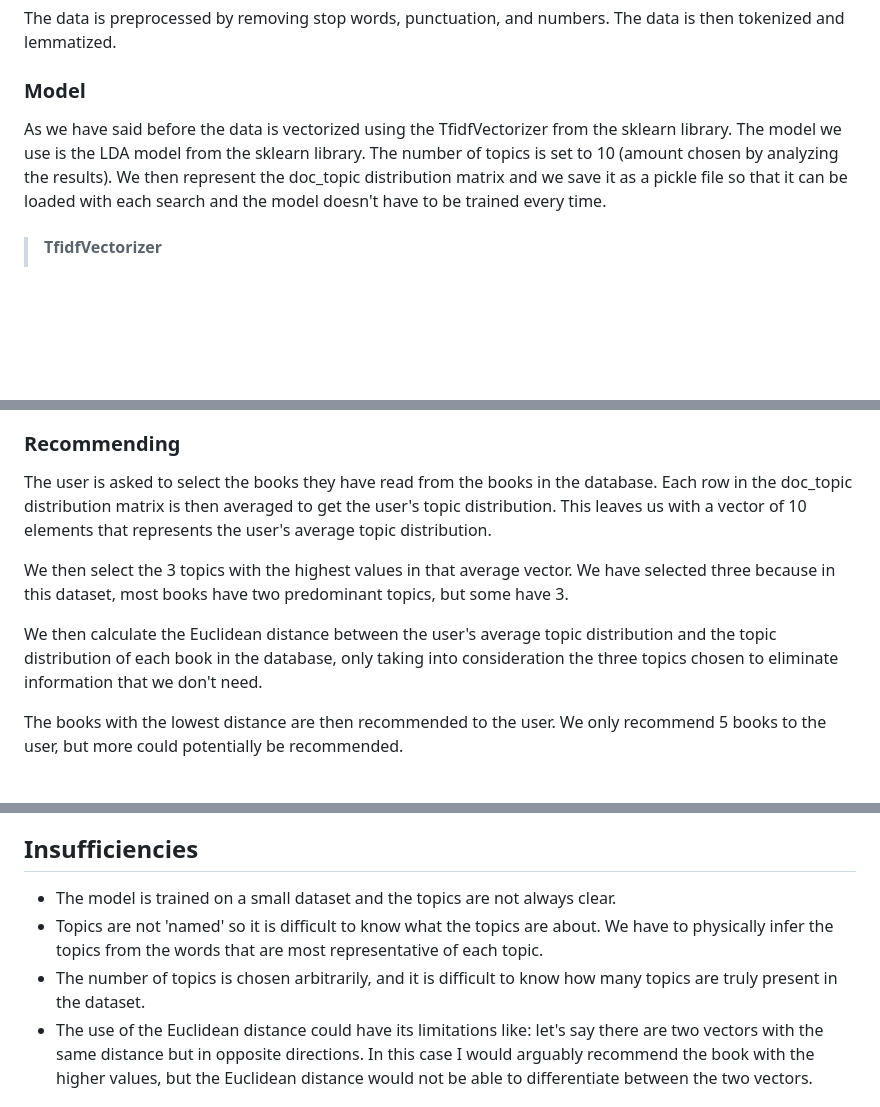
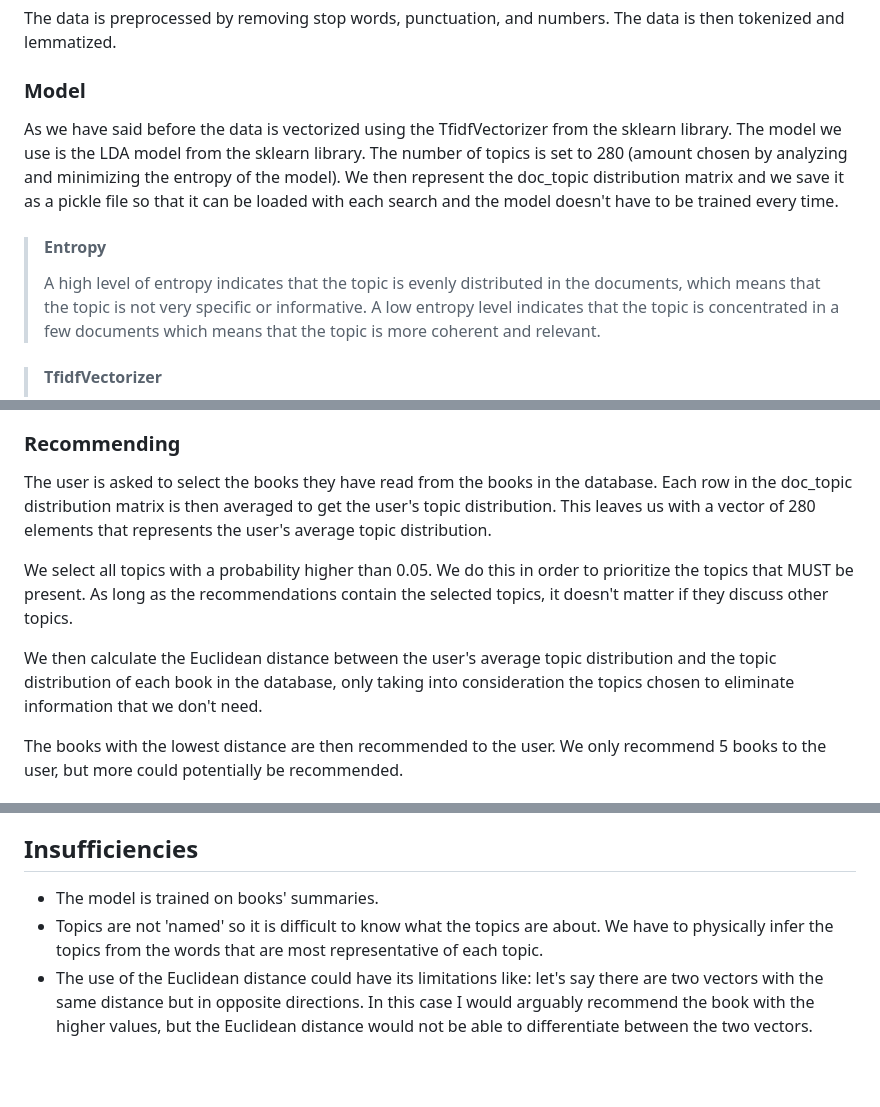
Before and after one commit to karendcl/recommend-books, a Markdown page: Readme.md, 3 parts joined by grey strips. GitHub-like rendering; blank space fills up the shorter version.

Commit message:
updating documentation

```diff
--- a/Readme.md
+++ b/Readme.md
@@ -52,9 +52,13 @@ lemmatized.
 
 ### Model
 As we have said before the data is vectorized using the TfidfVectorizer from the sklearn library.
-The model we use is the LDA model from the sklearn library. The number of topics is set to 10
-(amount chosen by analyzing the results).
+The model we use is the LDA model from the sklearn library. The number of topics is set to 280
+(amount chosen by analyzing and minimizing the entropy of the model).
 We then represent the doc_topic distribution matrix and we save it as a pickle file so that it can be loaded with each search and the model doesn't have to be trained every time.
+
+> #### Entropy
+> A high level of entropy indicates that the topic is evenly distributed in the documents, which means that the topic is not very specific or informative.
+> A low entropy level indicates that the topic is concentrated in a few documents which means that the topic is more coherent and relevant.
 
 > #### TfidfVectorizer
 > TfidfVectorizer is a method that transforms text to feature vectors.
@@ -68,11 +72,11 @@ We then represent the doc_topic distribution matrix and we save it as a pickle f
 ### Recommending
 The user is asked to select the books they have read from the books in the database.
 Each row in the doc_topic distribution matrix is then averaged to get the user's topic distribution.
-This leaves us with a vector of 10 elements that represents the user's average topic distribution.
+This leaves us with a vector of 280 elements that represents the user's average topic distribution.
 
-We then select the 3 topics with the highest values in that average vector. We have selected three because in this dataset, most books have two predominant topics, but some have 3.
+We select all topics with a probability higher than 0.05. We do this in order to prioritize the topics that MUST be present. As long as the recommendations contain the selected topics, it doesn't matter if they discuss other topics.
 
-We then calculate the Euclidean distance between the user's average topic distribution and the topic distribution of each book in the database, only taking into consideration the three topics chosen to eliminate information that we don't need.
+We then calculate the Euclidean distance between the user's average topic distribution and the topic distribution of each book in the database, only taking into consideration the topics chosen to eliminate information that we don't need.
 
 The books with the lowest distance are then recommended to the user. We only recommend 5 books to the user, but more could potentially be recommended.
 
@@ -82,9 +86,8 @@ The books with the lowest distance are then recommended to the user. We only rec
 
 
 ## Insufficiencies
-- The model is trained on a small dataset and the topics are not always clear.
+- The model is trained on books' summaries.
 - Topics are not 'named' so it is difficult to know what the topics are about. We have to physically infer the topics from the words that are most representative of each topic.
-- The number of topics is chosen arbitrarily, and it is difficult to know how many topics are truly present in the dataset.
 - The use of the Euclidean distance could have its limitations like: let's say there are two vectors with the same distance but in opposite directions. In this case I would arguably recommend the book with the higher values, but the Euclidean distance would not be able to differentiate between the two vectors.
 
 ## Images
```
Also changed, not shown: other parts of Readme.md (+1 -1 lines).
